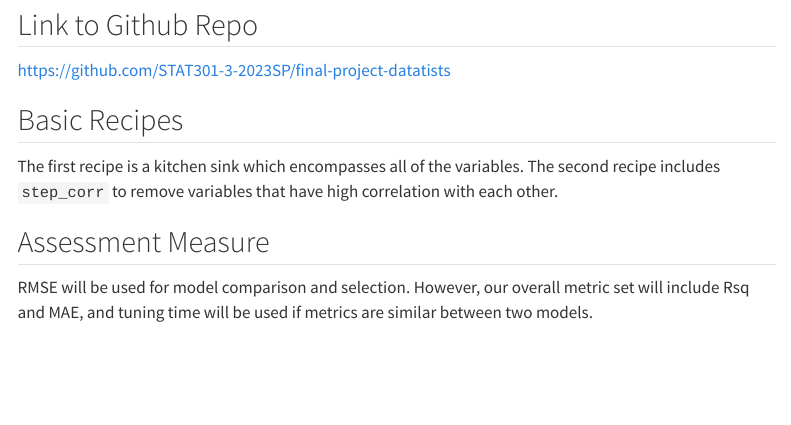
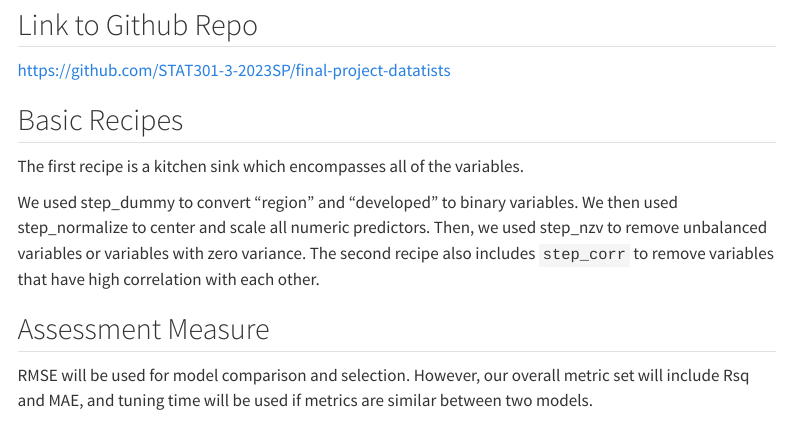
Before and after one commit to stusumn1/final-project-datatists, a Quarto document (project-progress-memo-2.qmd): the page in a window 1100 px wide, from 450 px down. Rendered offline with R 4.5, knitr and Pandoc in place of Quarto, with nearby package versions; some code elsewhere in the file could not run offline; menus at the side of the page are left out.

Commit message:
memo 2 update

```diff
--- a/project-progress-memo-2.qmd
+++ b/project-progress-memo-2.qmd
@@ -53,8 +53,10 @@ load("initial_setup/tuning_setup.rda")
 [https://github.com/STAT301-3-2023SP/final-project-datatists](https://github.com/STAT301-3-2023SP/final-project-datatists)
 
 ## Basic Recipes
-The first recipe is a kitchen sink which encompasses all of the variables. The second
-recipe includes `step_corr` to remove variables that have high correlation with each other.
+The first recipe is a kitchen sink which encompasses all of the variables.
+
+We used step_dummy to convert "region" and "developed" to binary variables. We then used step_normalize to center and scale all numeric predictors. Then, we used step_nzv to remove unbalanced variables or variables with zero variance.
+The second recipe also includes `step_corr` to remove variables that have high correlation with each other.
 
 ## Assessment Measure
 RMSE will be used for model comparison and selection. However, our overall metric set will include
```
